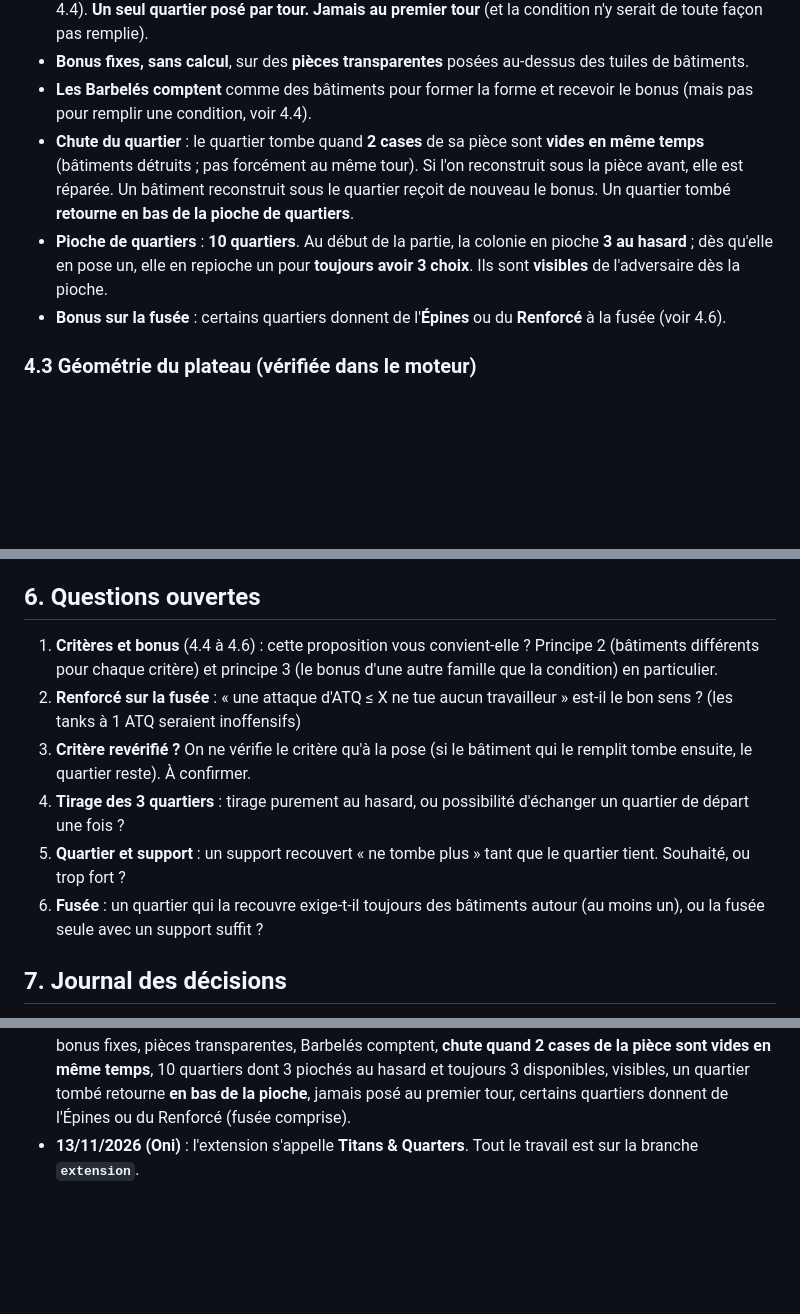
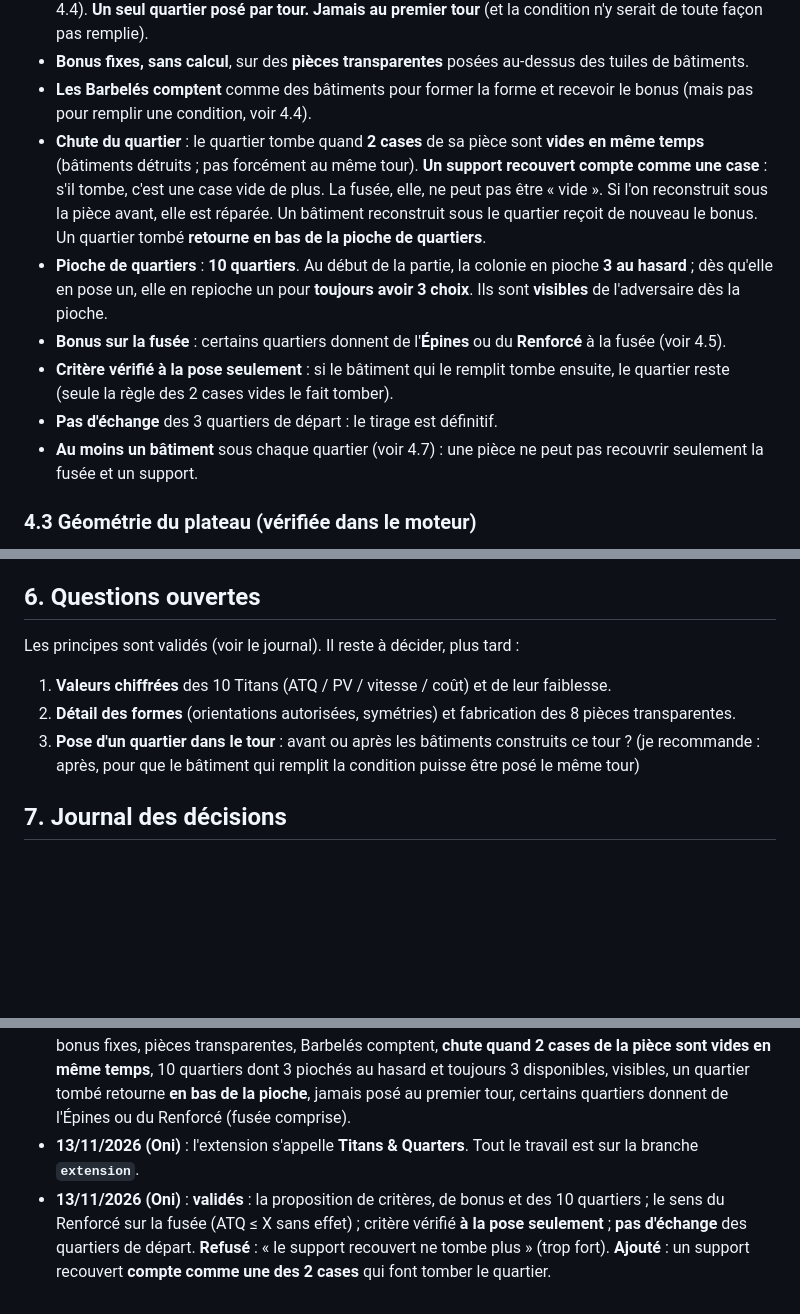
Before and after one commit to MrBoufflers/SWARM, a Markdown page: docs/extension-titans-et-quarters.md, 3 parts joined by grey strips. Drawn GitHub-style; blank space fills up the shorter version.

Commit message:
Extension Titans & Quarters : validations d'Oni (critères, Renforcé sur la fusée, vérif. à la pose, pas d'échange), support compté comme case, bonus de support retiré (13/11)
Co-Authored-By: Claude Sonnet 5.5 <noreply@anthropic.com>
Claude-Session: https://claude.ai/code/session_01HYSGgmh8zn6teU14D8QShT

```diff
--- a/docs/extension-titans-et-quarters.md
+++ b/docs/extension-titans-et-quarters.md
@@ -83,11 +83,16 @@ dessous gagne le **bonus** du quartier. Le quartier ne coûte aucun point de con
 - **Bonus fixes, sans calcul**, sur des **pièces transparentes** posées au-dessus des tuiles de bâtiments.
 - **Les Barbelés comptent** comme des bâtiments pour former la forme et recevoir le bonus (mais pas pour remplir une condition, voir 4.4).
 - **Chute du quartier** : le quartier tombe quand **2 cases** de sa pièce sont **vides en même temps** (bâtiments détruits ; pas
-  forcément au même tour). Si l'on reconstruit sous la pièce avant, elle est réparée. Un bâtiment reconstruit sous le quartier reçoit
+  forcément au même tour). **Un support recouvert compte comme une case** : s'il tombe, c'est une case vide de plus. La fusée, elle, ne
+  peut pas être « vide ». Si l'on reconstruit sous la pièce avant, elle est réparée. Un bâtiment reconstruit sous le quartier reçoit
   de nouveau le bonus. Un quartier tombé **retourne en bas de la pioche de quartiers**.
 - **Pioche de quartiers** : **10 quartiers**. Au début de la partie, la colonie en pioche **3 au hasard** ; dès qu'elle en pose un, elle en
   repioche un pour **toujours avoir 3 choix**. Ils sont **visibles** de l'adversaire dès la pioche.
-- **Bonus sur la fusée** : certains quartiers donnent de l'**Épines** ou du **Renforcé** à la fusée (voir 4.6).
+- **Bonus sur la fusée** : certains quartiers donnent de l'**Épines** ou du **Renforcé** à la fusée (voir 4.5).
+- **Critère vérifié à la pose seulement** : si le bâtiment qui le remplit tombe ensuite, le quartier reste (seule la règle des 2 cases
+  vides le fait tomber).
+- **Pas d'échange** des 3 quartiers de départ : le tirage est définitif.
+- **Au moins un bâtiment** sous chaque quartier (voir 4.7) : une pièce ne peut pas recouvrir seulement la fusée et un support.
 
 ### 4.3 Géométrie du plateau (vérifiée dans le moteur)
 - Chaque lane est un triangle de **9 cases** : 1 en couronne 1, 3 en couronne 2, 5 en couronne 3. Au départ, les couronnes 1 et 2 portent
@@ -176,13 +183,11 @@ distinctes à fabriquer).
 - **Livret** : un chapitre d'extension séparé.
 
 ## 6. Questions ouvertes
-1. **Critères et bonus** (4.4 à 4.6) : cette proposition vous convient-elle ? Principe 2 (bâtiments différents pour chaque critère) et
-   principe 3 (le bonus d'une autre famille que la condition) en particulier.
-2. **Renforcé sur la fusée** : « une attaque d'ATQ ≤ X ne tue aucun travailleur » est-il le bon sens ? (les tanks à 1 ATQ seraient inoffensifs)
-3. **Critère revérifié ?** On ne vérifie le critère qu'à la pose (si le bâtiment qui le remplit tombe ensuite, le quartier reste). À confirmer.
-4. **Tirage des 3 quartiers** : tirage purement au hasard, ou possibilité d'échanger un quartier de départ une fois ?
-5. **Quartier et support** : un support recouvert « ne tombe plus » tant que le quartier tient. Souhaité, ou trop fort ?
-6. **Fusée** : un quartier qui la recouvre exige-t-il toujours des bâtiments autour (au moins un), ou la fusée seule avec un support suffit ?
+Les principes sont validés (voir le journal). Il reste à décider, plus tard :
+1. **Valeurs chiffrées** des 10 Titans (ATQ / PV / vitesse / coût) et de leur faiblesse.
+2. **Détail des formes** (orientations autorisées, symétries) et fabrication des 8 pièces transparentes.
+3. **Pose d'un quartier dans le tour** : avant ou après les bâtiments construits ce tour ? (je recommande : après, pour que le bâtiment
+   qui remplit la condition puisse être posé le même tour)
 
 ## 7. Journal des décisions
 - **13/11/2026 (Oni)** : extension **hors version de base**, activable sur l'accueil, menu vert acide (jaune orangé sans l'extension). Titans :
@@ -192,3 +197,6 @@ distinctes à fabriquer).
   de la pièce sont vides en même temps**, 10 quartiers dont 3 piochés au hasard et toujours 3 disponibles, visibles, un quartier tombé retourne
   **en bas de la pioche**, jamais posé au premier tour, certains quartiers donnent de l'Épines ou du Renforcé (fusée comprise).
 - **13/11/2026 (Oni)** : l'extension s'appelle **Titans & Quarters**. Tout le travail est sur la branche **`extension`**.
+- **13/11/2026 (Oni)** : **validés** : la proposition de critères, de bonus et des 10 quartiers ; le sens du Renforcé sur la fusée (ATQ ≤ X
+  sans effet) ; critère vérifié **à la pose seulement** ; **pas d'échange** des quartiers de départ. **Refusé** : « le support recouvert
+  ne tombe plus » (trop fort). **Ajouté** : un support recouvert **compte comme une des 2 cases** qui font tomber le quartier.
```
Also changed, not shown: other parts of docs/extension-titans-et-quarters.md (+4 -2 lines).
